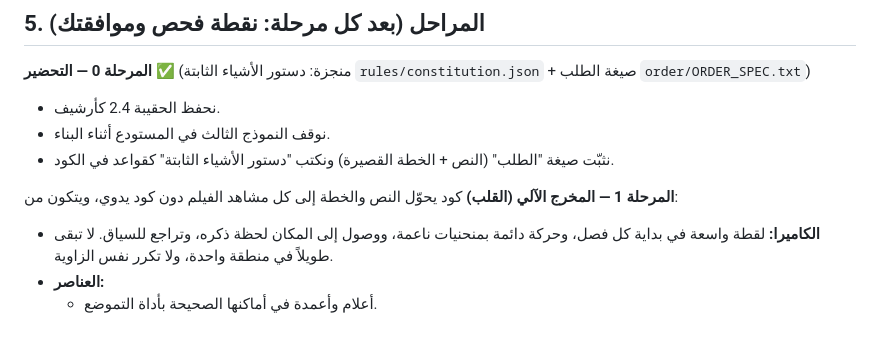
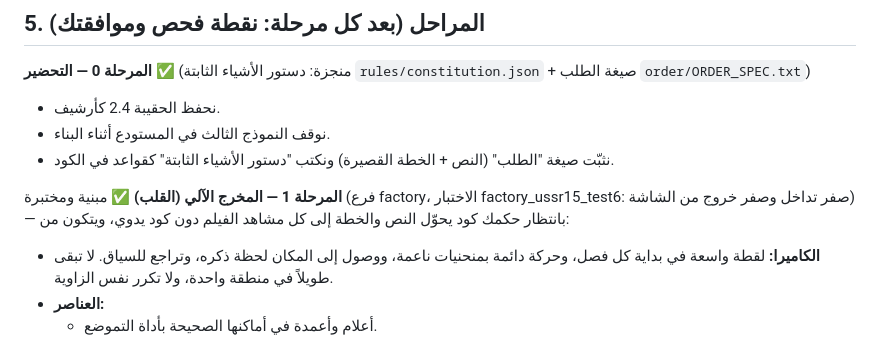
Before and after one commit to vidlgtm/videomaps, a Markdown page: factory/PLAN.md, the part around the change. Drawn GitHub-style.

Commit message:
factory: phase 1 status

```diff
--- a/factory/PLAN.md
+++ b/factory/PLAN.md
@@ -43,7 +43,7 @@
 - نوقف النموذج الثالث في المستودع أثناء البناء.
 - نثبّت صيغة "الطلب" (النص + الخطة القصيرة) ونكتب "دستور الأشياء الثابتة" كقواعد في الكود.
 
-**المرحلة 1 — المخرج الآلي (القلب)**
+**المرحلة 1 — المخرج الآلي (القلب)** ✅ مبنية ومختبرة (فرع factory، الاختبار factory_ussr15_test6: صفر تداخل وصفر خروج من الشاشة) — بانتظار حكمك
 كود يحوّل النص والخطة إلى كل مشاهد الفيلم دون كود يدوي، ويتكون من:
 - **الكاميرا:** لقطة واسعة في بداية كل فصل، وحركة دائمة بمنحنيات ناعمة، ووصول إلى المكان لحظة ذكره، وتراجع للسياق. لا تبقى طويلاً في منطقة واحدة، ولا تكرر نفس الزاوية.
 - **العناصر:**
```
